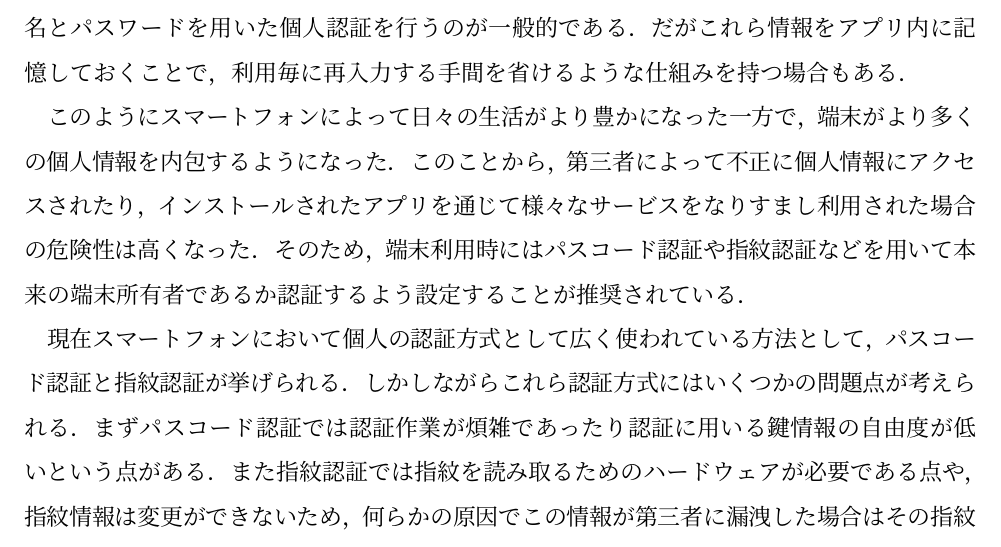
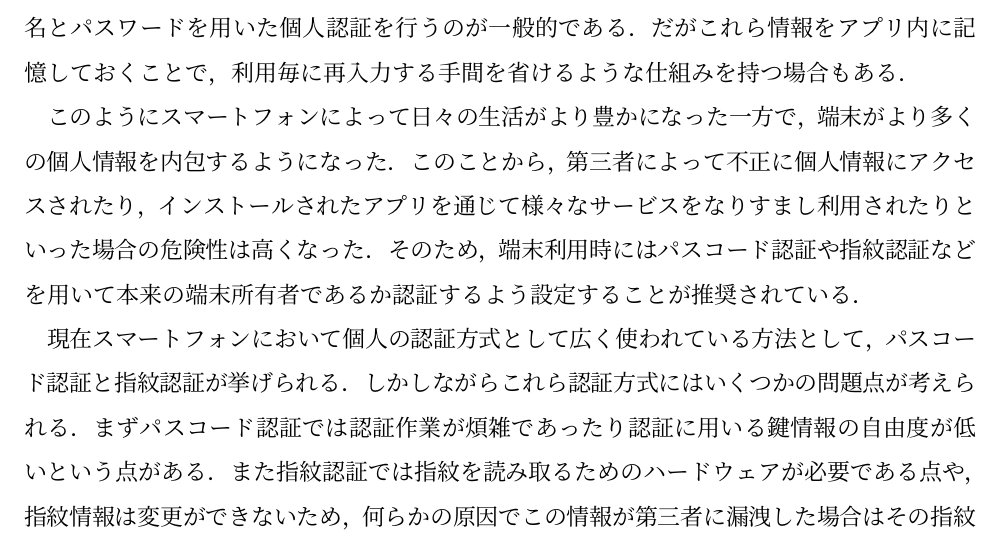
Before and after one commit to arkenous/master-thesis, a LaTeX document (master.tex, which reads 0_Abstruct.tex): part of page 2 of 27, cut so that both start at the same text. Compiled offline with pLaTeX and dvipdfmx.

Commit message:
Modify Abstruct

```diff
--- a/0_Abstruct.tex
+++ b/0_Abstruct.tex
@@ -10,7 +10,7 @@
 
 % スマートフォン端末を利用する上でのセキュリティリスクとその対策
 このようにスマートフォンによって日々の生活がより豊かになった一方で，端末がより多くの個人情報を内包するようになった．
-このことから，第三者によって不正に個人情報にアクセスされたり，インストールされたアプリを通じて様々なサービスをなりすまし利用された場合の危険性は高くなった．
+このことから，第三者によって不正に個人情報にアクセスされたり，インストールされたアプリを通じて様々なサービスをなりすまし利用されたりといった場合の危険性は高くなった．
 そのため，端末利用時にはパスコード認証や指紋認証などを用いて本来の端末所有者であるか認証するよう設定することが推奨されている．
 
 % 既存の認証方式の欠点
```
